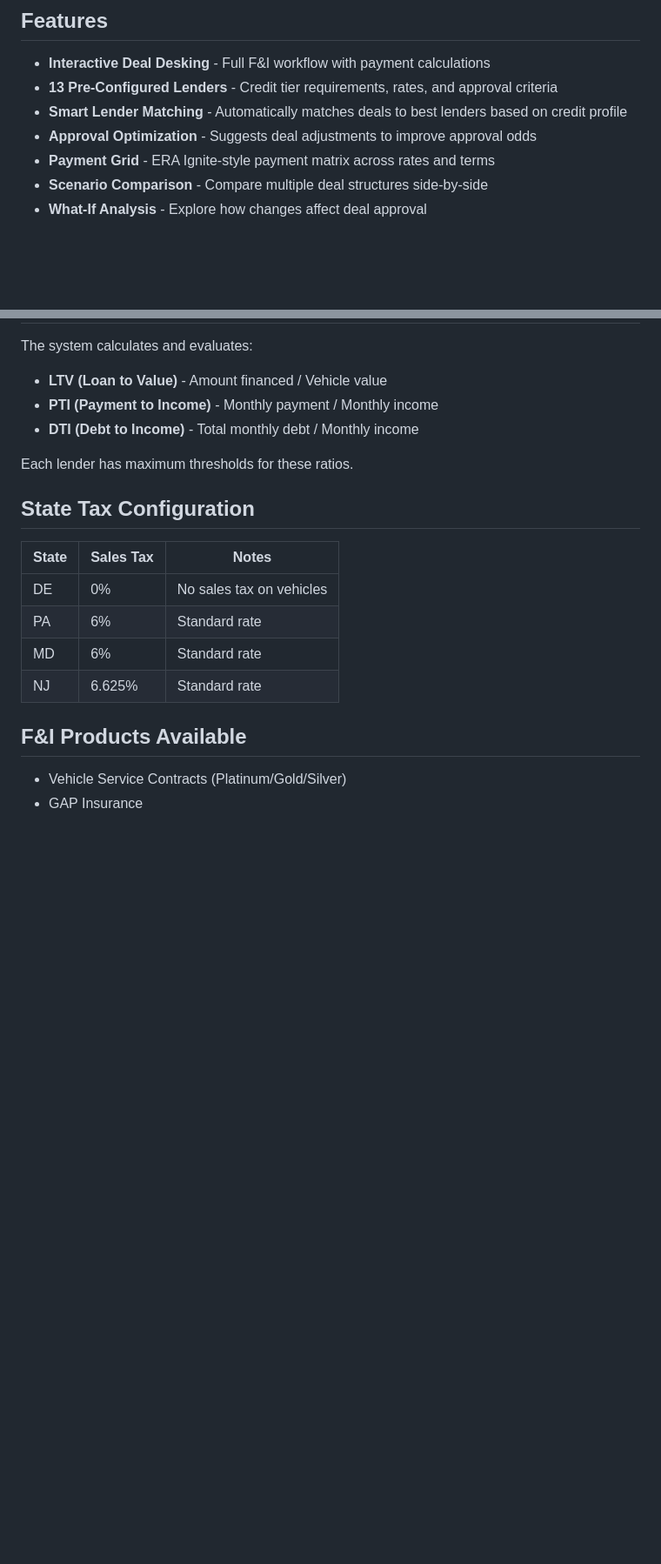
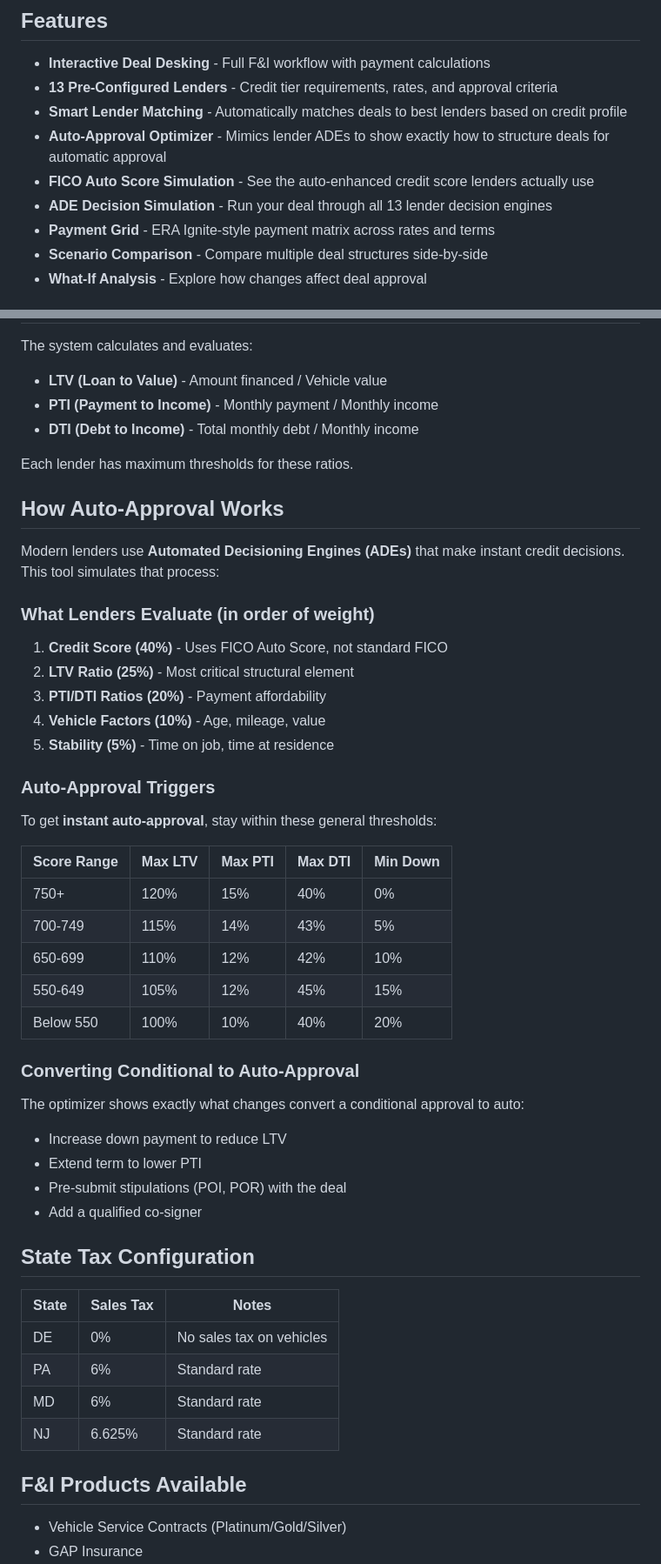
Before and after one commit to doodleoftheyankee/automotive-deal-optimizer, a Markdown page: README.md, 2 parts joined by grey strips. Shown at 87% size. Rendered like a GitHub page; blank space fills up the shorter version.

Commit message:
docs: Update README with Auto-Approval Optimizer documentation

```diff
--- a/README.md
+++ b/README.md
@@ -9,7 +9,9 @@ A comprehensive deal structuring tool designed to replicate ERA Ignite F&I Deski
 - **Interactive Deal Desking** - Full F&I workflow with payment calculations
 - **13 Pre-Configured Lenders** - Credit tier requirements, rates, and approval criteria
 - **Smart Lender Matching** - Automatically matches deals to best lenders based on credit profile
-- **Approval Optimization** - Suggests deal adjustments to improve approval odds
+- **Auto-Approval Optimizer** - Mimics lender ADEs to show exactly how to structure deals for automatic approval
+- **FICO Auto Score Simulation** - See the auto-enhanced credit score lenders actually use
+- **ADE Decision Simulation** - Run your deal through all 13 lender decision engines
 - **Payment Grid** - ERA Ignite-style payment matrix across rates and terms
 - **Scenario Comparison** - Compare multiple deal structures side-by-side
 - **What-If Analysis** - Explore how changes affect deal approval
@@ -147,6 +166,38 @@ The system calculates and evaluates:
 
 Each lender has maximum thresholds for these ratios.
 
+## How Auto-Approval Works
+
+Modern lenders use **Automated Decisioning Engines (ADEs)** that make instant credit decisions. This tool simulates that process:
+
+### What Lenders Evaluate (in order of weight)
+
+1. **Credit Score (40%)** - Uses FICO Auto Score, not standard FICO
+2. **LTV Ratio (25%)** - Most critical structural element
+3. **PTI/DTI Ratios (20%)** - Payment affordability
+4. **Vehicle Factors (10%)** - Age, mileage, value
+5. **Stability (5%)** - Time on job, time at residence
+
+### Auto-Approval Triggers
+
+To get **instant auto-approval**, stay within these general thresholds:
+
+| Score Range | Max LTV | Max PTI | Max DTI | Min Down |
+|-------------|---------|---------|---------|----------|
+| 750+ | 120% | 15% | 40% | 0% |
+| 700-749 | 115% | 14% | 43% | 5% |
+| 650-699 | 110% | 12% | 42% | 10% |
+| 550-649 | 105% | 12% | 45% | 15% |
+| Below 550 | 100% | 10% | 40% | 20% |
+
+### Converting Conditional to Auto-Approval
+
+The optimizer shows exactly what changes convert a conditional approval to auto:
+- Increase down payment to reduce LTV
+- Extend term to lower PTI
+- Pre-submit stipulations (POI, POR) with the deal
+- Add a qualified co-signer
+
 ## State Tax Configuration
 
 | State | Sales Tax | Notes |
```
Also changed, not shown: other parts of README.md (+21 -0 lines).
